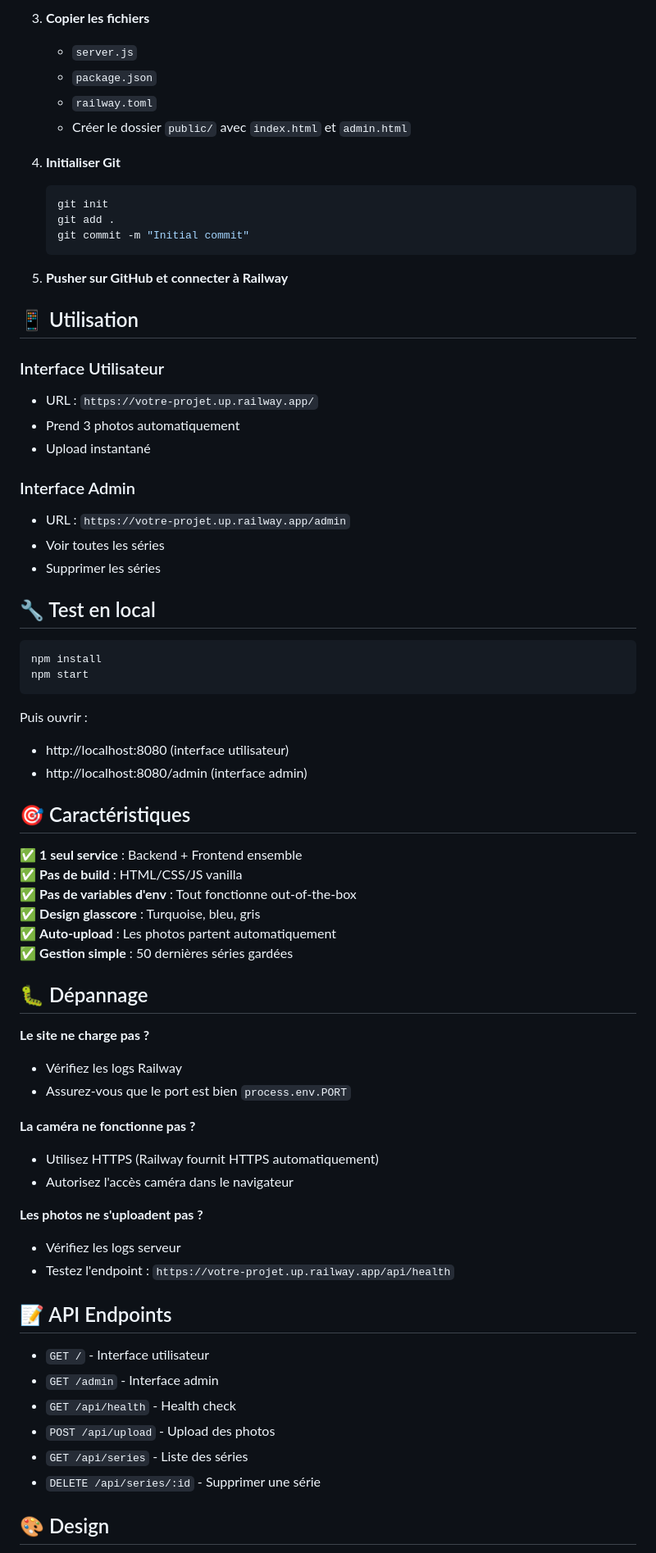
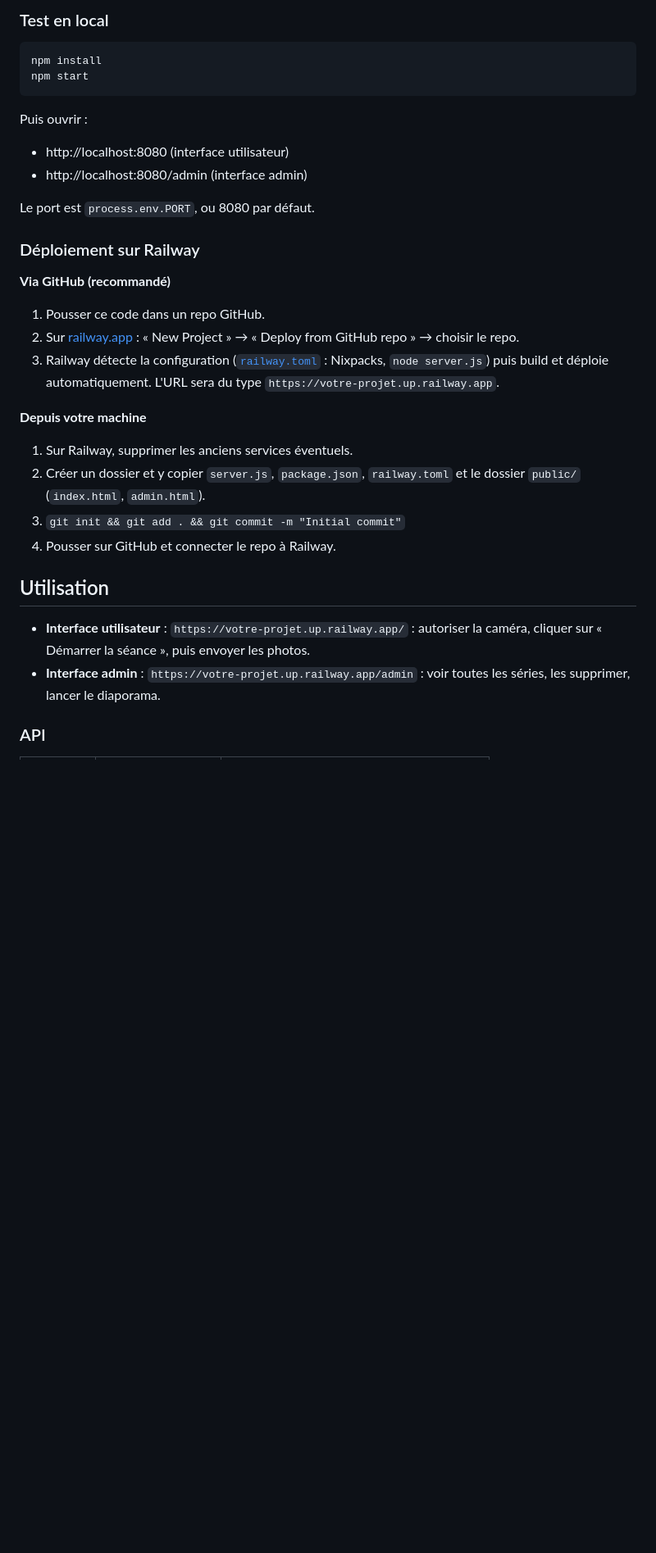
Before and after one commit to elisalien/ph0t0b00th, a Markdown page: README.md, the part around one of its changes. Shown at 82% size. Drawn GitHub-style; blank space fills up the shorter version.

Commit message:
docs: rewrite README with shared template
Co-Authored-By: Claude Opus 5.5 <noreply@anthropic.com>
Claude-Session: https://claude.ai/code/session_017AKzmuSDZkJhP3qEJVVDng

````diff
--- a/README.md
+++ b/README.md
@@ -48,31 +23,4 @@ photobooth-simple/
-3. **Copier les fichiers**
-   - `server.js`
-   - `package.json`
-   - `railway.toml`
-   - Créer le dossier `public/` avec `index.html` et `admin.html`
-
-4. **Initialiser Git**
-   ```bash
-   git init
-   git add .
-   git commit -m "Initial commit"
-   ```
-
-5. **Pusher sur GitHub et connecter à Railway**
-
-## 📱 Utilisation
-
-### Interface Utilisateur
-- URL : `https://votre-projet.up.railway.app/`
-- Prend 3 photos automatiquement
-- Upload instantané
-
-### Interface Admin
-- URL : `https://votre-projet.up.railway.app/admin`
-- Voir toutes les séries
-- Supprimer les séries
-
-## 🔧 Test en local
+### Test en local
 
 ```bash
 npm install
@@ -80,40 +28,31 @@ npm start
 ```
 
 Puis ouvrir :
+
 - http://localhost:8080 (interface utilisateur)
 - http://localhost:8080/admin (interface admin)
 
-## 🎯 Caractéristiques
+Le port est `process.env.PORT`, ou 8080 par défaut.
 
-✅ **1 seul service** : Backend + Frontend ensemble
-✅ **Pas de build** : HTML/CSS/JS vanilla
-✅ **Pas de variables d'env** : Tout fonctionne out-of-the-box
-✅ **Design glasscore** : Turquoise, bleu, gris
-✅ **Auto-upload** : Les photos partent automatiquement
-✅ **Gestion simple** : 50 dernières séries gardées
+### Déploiement sur Railway
 
-## 🐛 Dépannage
+**Via GitHub (recommandé)**
 
-**Le site ne charge pas ?**
-- Vérifiez les logs Railway
-- Assurez-vous que le port est bien `process.env.PORT`
+1. Pousser ce code dans un repo GitHub.
+2. Sur [railway.app](https://railway.app) : « New Project » → « Deploy from GitHub repo » → choisir le repo.
+3. Railway détecte la configuration ([`railway.toml`](railway.toml) : Nixpacks, `node server.js`) puis build et déploie automatiquement. L'URL sera du type `https://votre-projet.up.railway.app`.
 
-**La caméra ne fonctionne pas ?**
-- Utilisez HTTPS (Railway fournit HTTPS automatiquement)
-- Autorisez l'accès caméra dans le navigateur
+**Depuis votre machine**
 
-**Les photos ne s'uploadent pas ?**
-- Vérifiez les logs serveur
-- Testez l'endpoint : `https://votre-projet.up.railway.app/api/health`
+1. Sur Railway, supprimer les anciens services éventuels.
+2. Créer un dossier et y copier `server.js`, `package.json`, `railway.toml` et le dossier `public/` (`index.html`, `admin.html`).
+3. `git init && git add . && git commit -m "Initial commit"`
+4. Pousser sur GitHub et connecter le repo à Railway.
 
-## 📝 API Endpoints
+## Utilisation
 
-- `GET /` - Interface utilisateur
-- `GET /admin` - Interface admin
-- `GET /api/health` - Health check
-- `POST /api/upload` - Upload des photos
-- `GET /api/series` - Liste des séries
-- `DELETE /api/series/:id` - Supprimer une série
+- **Interface utilisateur** : `https://votre-projet.up.railway.app/` : autoriser la caméra, cliquer sur « Démarrer la séance », puis envoyer les photos.
+- **Interface admin** : `https://votre-projet.up.railway.app/admin` : voir toutes les séries, les supprimer, lancer le diaporama.
 
-## 🎨 Design
+### API
 
````
Also changed, not shown: other parts of README.md (+59 -49 lines).
